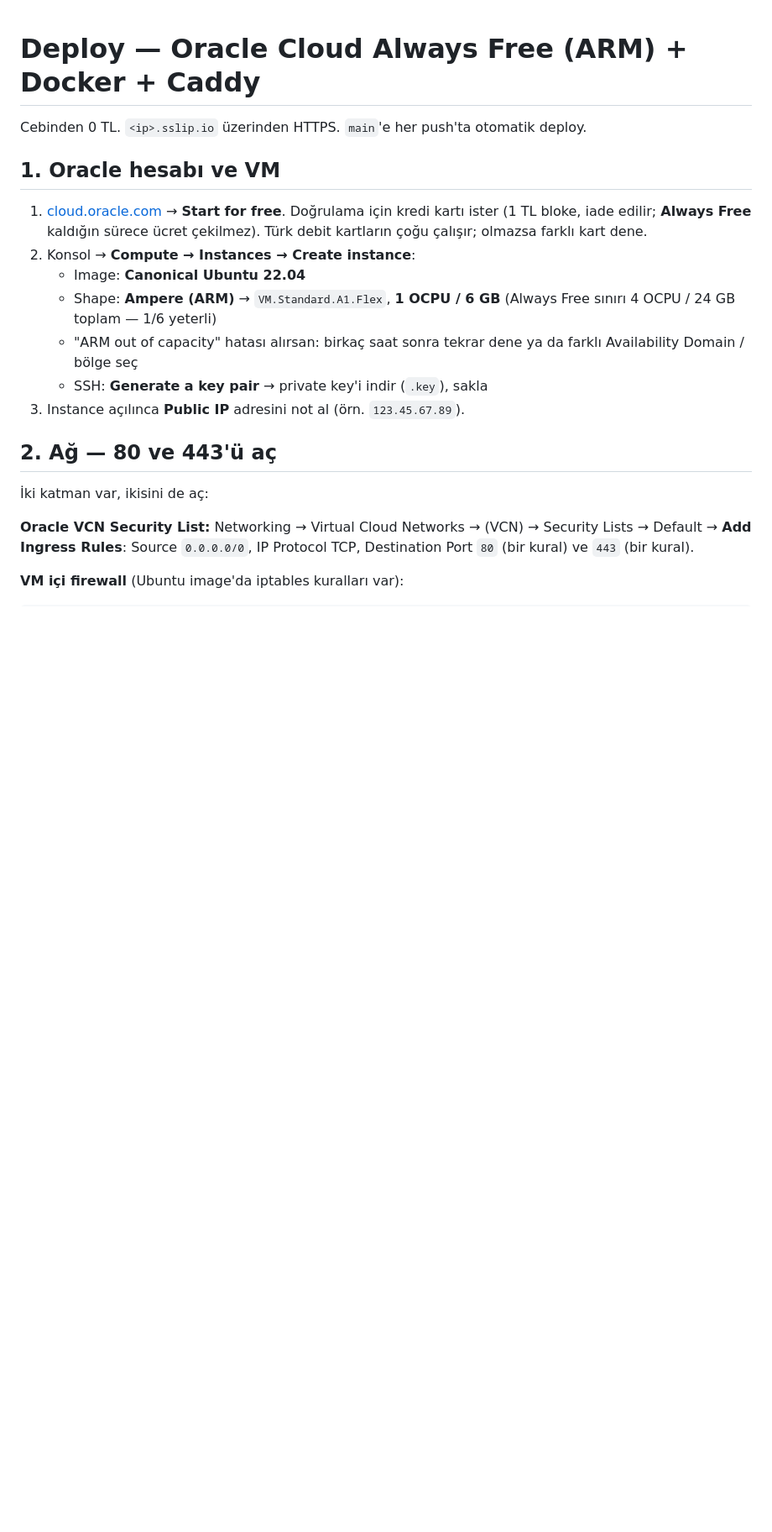
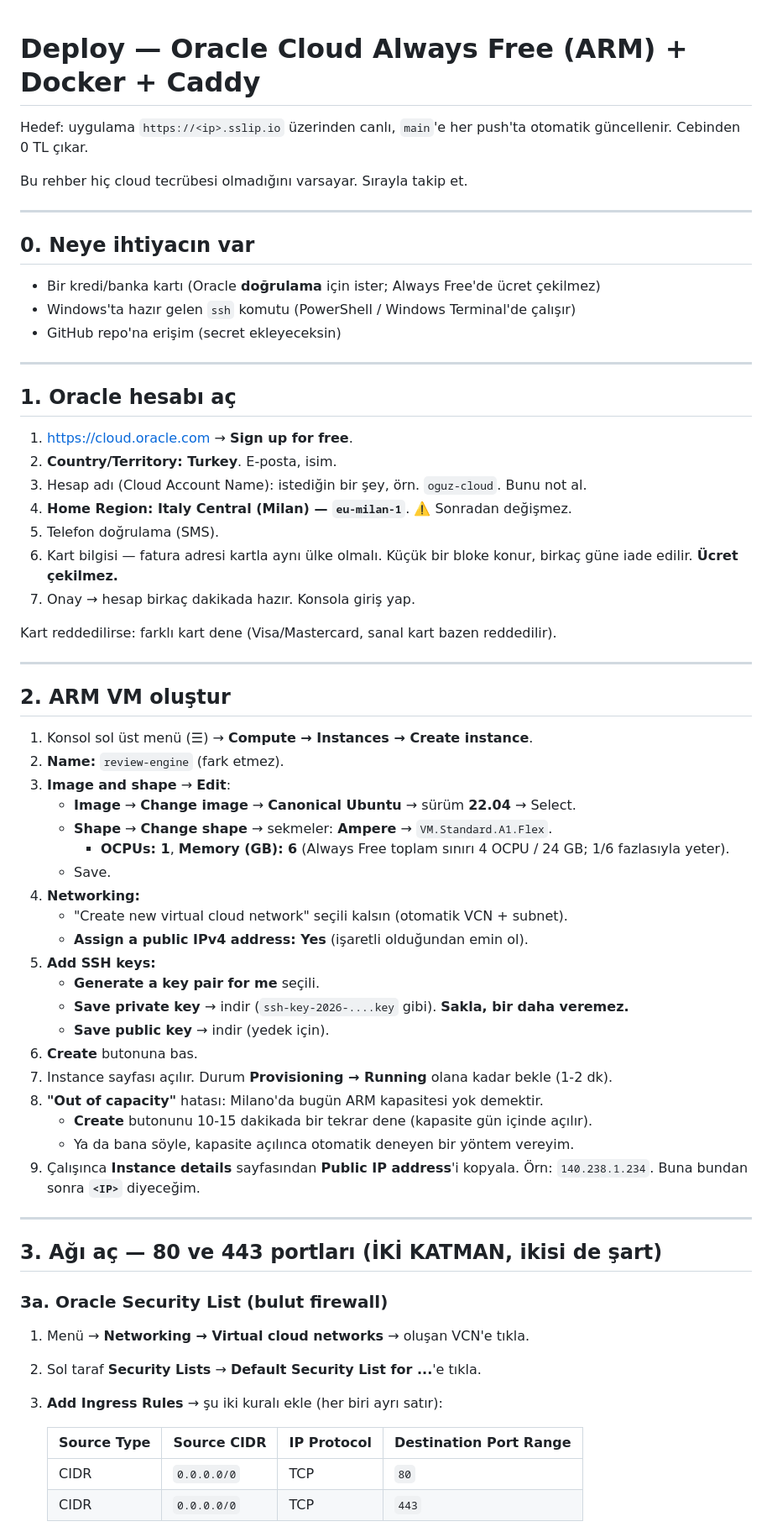
Before and after one commit to oguzordu/review-evidence-engine, a Markdown page: docs/deploy.md, the part around one of its changes. Shown at 84% size. Rendered like a GitHub page; blank space fills up the shorter version.

Commit message:
deploy rehberini adım adım detaylandırdım

```diff
--- a/docs/deploy.md
+++ b/docs/deploy.md
@@ -1,28 +1,72 @@
 # Deploy — Oracle Cloud Always Free (ARM) + Docker + Caddy
 
-Cebinden 0 TL. `<ip>.sslip.io` üzerinden HTTPS. `main`'e her push'ta otomatik deploy.
+Hedef: uygulama `https://<ip>.sslip.io` üzerinden canlı, `main`'e her push'ta
+otomatik güncellenir. Cebinden 0 TL çıkar.
 
-## 1. Oracle hesabı ve VM
+Bu rehber hiç cloud tecrübesi olmadığını varsayar. Sırayla takip et.
 
-1. [cloud.oracle.com](https://cloud.oracle.com) → **Start for free**. Doğrulama için
-   kredi kartı ister (1 TL bloke, iade edilir; **Always Free** kaldığın sürece
-   ücret çekilmez). Türk debit kartların çoğu çalışır; olmazsa farklı kart dene.
-2. Konsol → **Compute → Instances → Create instance**:
-   - Image: **Canonical Ubuntu 22.04**
-   - Shape: **Ampere (ARM)** → `VM.Standard.A1.Flex`, **1 OCPU / 6 GB** (Always Free
-     sınırı 4 OCPU / 24 GB toplam — 1/6 yeterli)
-   - "ARM out of capacity" hatası alırsan: birkaç saat sonra tekrar dene ya da
-     farklı Availability Domain / bölge seç
-   - SSH: **Generate a key pair** → private key'i indir (`.key`), sakla
-3. Instance açılınca **Public IP** adresini not al (örn. `123.45.67.89`).
+---
 
-## 2. Ağ — 80 ve 443'ü aç
+## 0. Neye ihtiyacın var
 
-İki katman var, ikisini de aç:
+- Bir kredi/banka kartı (Oracle **doğrulama** için ister; Always Free'de ücret çekilmez)
+- Windows'ta hazır gelen `ssh` komutu (PowerShell / Windows Terminal'de çalışır)
+- GitHub repo'na erişim (secret ekleyeceksin)
 
-**Oracle VCN Security List:**
-Networking → Virtual Cloud Networks → (VCN) → Security Lists → Default →
-**Add Ingress Rules**: Source `0.0.0.0/0`, IP Protocol TCP, Destination Port
-`80` (bir kural) ve `443` (bir kural).
+---
 
-**VM içi firewall** (Ubuntu image'da iptables kuralları var):
+## 1. Oracle hesabı aç
+
+1. <https://cloud.oracle.com> → **Sign up for free**.
+2. **Country/Territory: Turkey**. E-posta, isim.
+3. Hesap adı (Cloud Account Name): istediğin bir şey, örn. `oguz-cloud`. Bunu not al.
+4. **Home Region: Italy Central (Milan) — `eu-milan-1`**. ⚠️ Sonradan değişmez.
+5. Telefon doğrulama (SMS).
+6. Kart bilgisi — fatura adresi kartla aynı ülke olmalı. Küçük bir bloke konur,
+   birkaç güne iade edilir. **Ücret çekilmez.**
+7. Onay → hesap birkaç dakikada hazır. Konsola giriş yap.
+
+Kart reddedilirse: farklı kart dene (Visa/Mastercard, sanal kart bazen reddedilir).
+
+---
+
+## 2. ARM VM oluştur
+
+1. Konsol sol üst menü (☰) → **Compute → Instances → Create instance**.
+2. **Name:** `review-engine` (fark etmez).
+3. **Image and shape** → **Edit**:
+   - **Image** → **Change image** → **Canonical Ubuntu** → sürüm **22.04** → Select.
+   - **Shape** → **Change shape** → sekmeler: **Ampere** → `VM.Standard.A1.Flex`.
+     - **OCPUs: 1**, **Memory (GB): 6** (Always Free toplam sınırı 4 OCPU / 24 GB;
+       1/6 fazlasıyla yeter).
+   - Save.
+4. **Networking:**
+   - "Create new virtual cloud network" seçili kalsın (otomatik VCN + subnet).
+   - **Assign a public IPv4 address: Yes** (işaretli olduğundan emin ol).
+5. **Add SSH keys:**
+   - **Generate a key pair for me** seçili.
+   - **Save private key** → indir (`ssh-key-2026-....key` gibi). **Sakla, bir daha veremez.**
+   - **Save public key** → indir (yedek için).
+6. **Create** butonuna bas.
+7. Instance sayfası açılır. Durum **Provisioning → Running** olana kadar bekle (1-2 dk).
+8. **"Out of capacity"** hatası: Milano'da bugün ARM kapasitesi yok demektir.
+   - **Create** butonunu 10-15 dakikada bir tekrar dene (kapasite gün içinde açılır).
+   - Ya da bana söyle, kapasite açılınca otomatik deneyen bir yöntem vereyim.
+9. Çalışınca **Instance details** sayfasından **Public IP address**'i kopyala.
+   Örn: `140.238.1.234`. Buna bundan sonra **`<IP>`** diyeceğim.
+
+---
+
+## 3. Ağı aç — 80 ve 443 portları (İKİ KATMAN, ikisi de şart)
+
+### 3a. Oracle Security List (bulut firewall)
+
+1. Menü → **Networking → Virtual cloud networks** → oluşan VCN'e tıkla.
+2. Sol taraf **Security Lists** → **Default Security List for ...**'e tıkla.
+3. **Add Ingress Rules** → şu iki kuralı ekle (her biri ayrı satır):
+
+   | Source Type | Source CIDR | IP Protocol | Destination Port Range |
+   |---|---|---|---|
+   | CIDR | `0.0.0.0/0` | TCP | `80` |
+   | CIDR | `0.0.0.0/0` | TCP | `443` |
+
```
Also changed, not shown: other parts of docs/deploy.md (+153 -47 lines).
